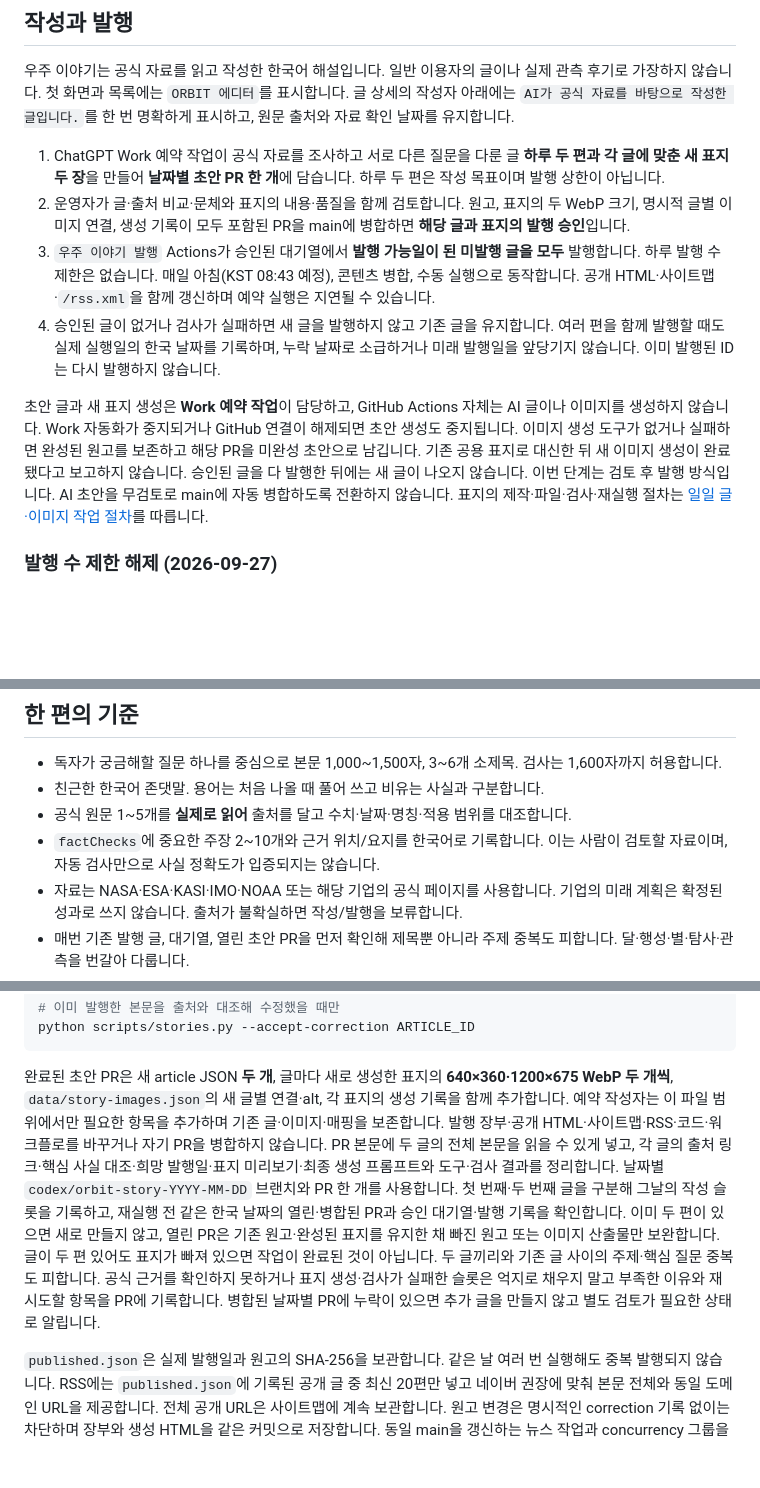
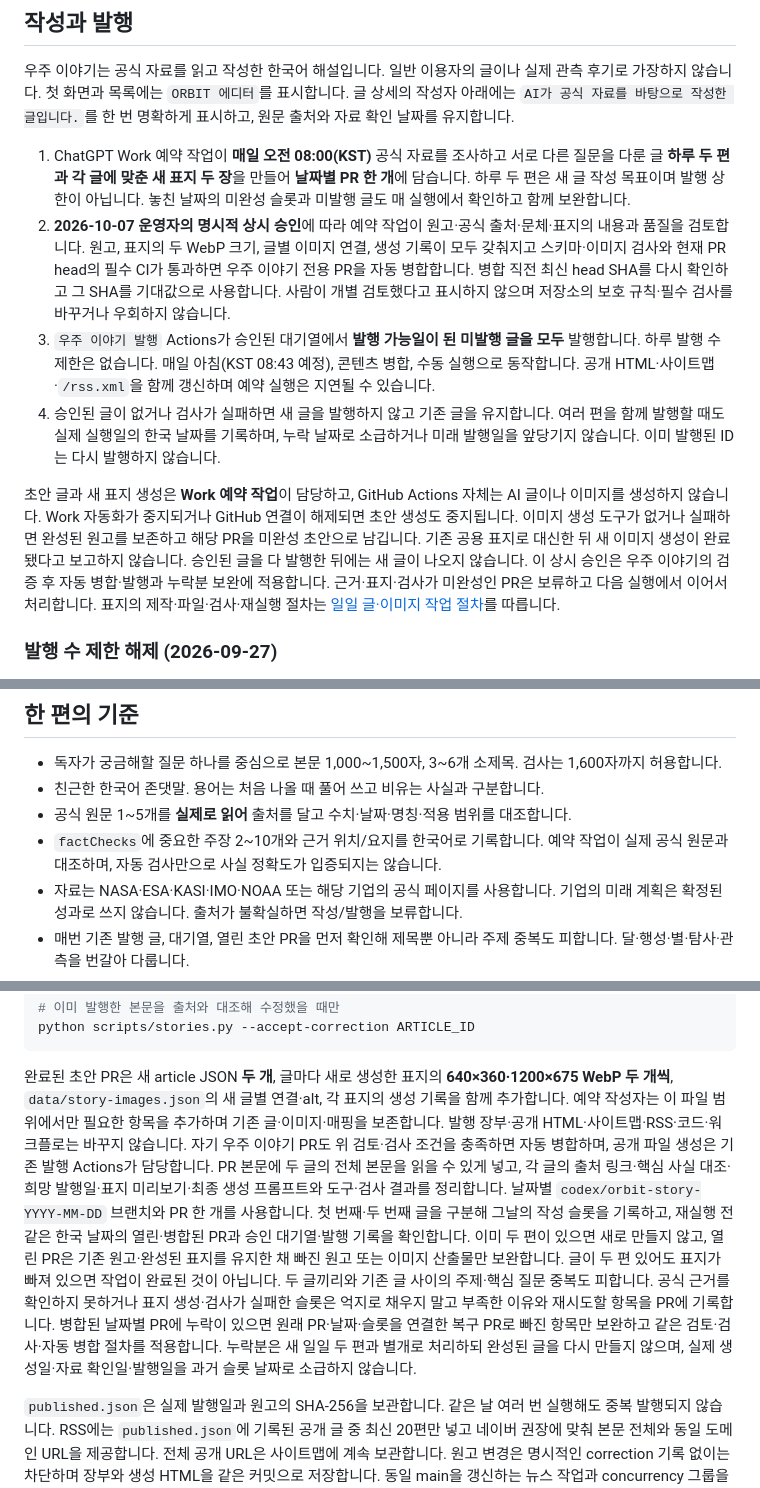
Before and after one commit to kjw6716-afk/orbithere, a Markdown page: _editorial/README.md, 3 parts joined by grey strips. Rendered like a GitHub page; blank space fills up the shorter version.

Commit message:
docs: authorize daily story publishing and catch-up

````diff
--- a/_editorial/README.md
+++ b/_editorial/README.md
@@ -5,14 +5,14 @@
 우주 이야기는 공식 자료를 읽고 작성한 한국어 해설입니다. 일반 이용자의 글이나 실제 관측 후기로 가장하지 않습니다.
 첫 화면과 목록에는 `ORBIT 에디터`를 표시합니다. 글 상세의 작성자 아래에는 `AI가 공식 자료를 바탕으로 작성한 글입니다.`를 한 번 명확하게 표시하고, 원문 출처와 자료 확인 날짜를 유지합니다.
 
-1. ChatGPT Work 예약 작업이 공식 자료를 조사하고 서로 다른 질문을 다룬 글 **하루 두 편과 각 글에 맞춘 새 표지 두 장**을 만들어 **날짜별 초안 PR 한 개**에 담습니다. 하루 두 편은 작성 목표이며 발행 상한이 아닙니다.
-2. 운영자가 글·출처 비교·문체와 표지의 내용·품질을 함께 검토합니다. 원고, 표지의 두 WebP 크기, 명시적 글별 이미지 연결, 생성 기록이 모두 포함된 PR을 main에 병합하면 **해당 글과 표지의 발행 승인**입니다.
+1. ChatGPT Work 예약 작업이 **매일 오전 08:00(KST)** 공식 자료를 조사하고 서로 다른 질문을 다룬 글 **하루 두 편과 각 글에 맞춘 새 표지 두 장**을 만들어 **날짜별 PR 한 개**에 담습니다. 하루 두 편은 새 글 작성 목표이며 발행 상한이 아닙니다. 놓친 날짜의 미완성 슬롯과 미발행 글도 매 실행에서 확인하고 함께 보완합니다.
+2. **2026-10-07 운영자의 명시적 상시 승인**에 따라 예약 작업이 원고·공식 출처·문체·표지의 내용과 품질을 검토합니다. 원고, 표지의 두 WebP 크기, 글별 이미지 연결, 생성 기록이 모두 갖춰지고 스키마·이미지 검사와 현재 PR head의 필수 CI가 통과하면 우주 이야기 전용 PR을 자동 병합합니다. 병합 직전 최신 head SHA를 다시 확인하고 그 SHA를 기대값으로 사용합니다. 사람이 개별 검토했다고 표시하지 않으며 저장소의 보호 규칙·필수 검사를 바꾸거나 우회하지 않습니다.
 3. `우주 이야기 발행` Actions가 승인된 대기열에서 **발행 가능일이 된 미발행 글을 모두** 발행합니다. 하루 발행 수 제한은 없습니다. 매일 아침(KST 08:43 예정), 콘텐츠 병합, 수동 실행으로 동작합니다. 공개 HTML·사이트맵·`/rss.xml`을 함께 갱신하며 예약 실행은 지연될 수 있습니다.
 4. 승인된 글이 없거나 검사가 실패하면 새 글을 발행하지 않고 기존 글을 유지합니다. 여러 편을 함께 발행할 때도 실제 실행일의 한국 날짜를 기록하며, 누락 날짜로 소급하거나 미래 발행일을 앞당기지 않습니다. 이미 발행된 ID는 다시 발행하지 않습니다.
 
 초안 글과 새 표지 생성은 **Work 예약 작업**이 담당하고, GitHub Actions 자체는 AI 글이나 이미지를 생성하지 않습니다.
 Work 자동화가 중지되거나 GitHub 연결이 해제되면 초안 생성도 중지됩니다. 이미지 생성 도구가 없거나 실패하면 완성된 원고를 보존하고 해당 PR을 미완성 초안으로 남깁니다. 기존 공용 표지로 대신한 뒤 새 이미지 생성이 완료됐다고 보고하지 않습니다. 승인된 글을 다 발행한 뒤에는 새 글이 나오지 않습니다.
-이번 단계는 검토 후 발행 방식입니다. AI 초안을 무검토로 main에 자동 병합하도록 전환하지 않습니다.
+이 상시 승인은 우주 이야기의 검증 후 자동 병합·발행과 누락분 보완에 적용합니다. 근거·표지·검사가 미완성인 PR은 보류하고 다음 실행에서 이어서 처리합니다.
 표지의 제작·파일·검사·재실행 절차는 [일일 글·이미지 작업 절차](IMAGE_WORKFLOW.md)를 따릅니다.
 
 ### 발행 수 제한 해제 (2026-09-27)
@@ -39,7 +39,7 @@ Work 자동화가 중지되거나 GitHub 연결이 해제되면 초안 생성도
 - 독자가 궁금해할 질문 하나를 중심으로 본문 1,000~1,500자, 3~6개 소제목. 검사는 1,600자까지 허용합니다.
 - 친근한 한국어 존댓말. 용어는 처음 나올 때 풀어 쓰고 비유는 사실과 구분합니다.
 - 공식 원문 1~5개를 **실제로 읽어** 출처를 달고 수치·날짜·명칭·적용 범위를 대조합니다.
-- `factChecks`에 중요한 주장 2~10개와 근거 위치/요지를 한국어로 기록합니다. 이는 사람이 검토할 자료이며, 자동 검사만으로 사실 정확도가 입증되지는 않습니다.
+- `factChecks`에 중요한 주장 2~10개와 근거 위치/요지를 한국어로 기록합니다. 예약 작업이 실제 공식 원문과 대조하며, 자동 검사만으로 사실 정확도가 입증되지는 않습니다.
 - 자료는 NASA·ESA·KASI·IMO·NOAA 또는 해당 기업의 공식 페이지를 사용합니다. 기업의 미래 계획은 확정된 성과로 쓰지 않습니다. 출처가 불확실하면 작성/발행을 보류합니다.
 - 매번 기존 발행 글, 대기열, 열린 초안 PR을 먼저 확인해 제목뿐 아니라 주제 중복도 피합니다. 달·행성·별·탐사·관측을 번갈아 다룹니다.
 - 원문 전문을 번역·재게시하지 않고 독자적인 구성으로 설명합니다. 외부 이미지는 사용 권한과 표기 조건을 확인한 경우에만 별도 변경으로 추가합니다.
@@ -73,12 +73,12 @@ python scripts/stories.py --accept-correction ARTICLE_ID
 ```
 
 완료된 초안 PR은 새 article JSON **두 개**, 글마다 새로 생성한 표지의 **640×360·1200×675 WebP 두 개씩**, `data/story-images.json`의 새 글별 연결·alt, 각 표지의 생성 기록을 함께 추가합니다.
-예약 작성자는 이 파일 범위에서만 필요한 항목을 추가하며 기존 글·이미지·매핑을 보존합니다. 발행 장부·공개 HTML·사이트맵·RSS·코드·워크플로를 바꾸거나 자기 PR을 병합하지 않습니다.
+예약 작성자는 이 파일 범위에서만 필요한 항목을 추가하며 기존 글·이미지·매핑을 보존합니다. 발행 장부·공개 HTML·사이트맵·RSS·코드·워크플로는 바꾸지 않습니다. 자기 우주 이야기 PR도 위 검토·검사 조건을 충족하면 자동 병합하며, 공개 파일 생성은 기존 발행 Actions가 담당합니다.
 PR 본문에 두 글의 전체 본문을 읽을 수 있게 넣고, 각 글의 출처 링크·핵심 사실 대조·희망 발행일·표지 미리보기·최종 생성 프롬프트와 도구·검사 결과를 정리합니다.
 날짜별 `codex/orbit-story-YYYY-MM-DD` 브랜치와 PR 한 개를 사용합니다. 첫 번째·두 번째 글을 구분해 그날의 작성 슬롯을 기록하고,
 재실행 전 같은 한국 날짜의 열린·병합된 PR과 승인 대기열·발행 기록을 확인합니다. 이미 두 편이 있으면 새로 만들지 않고,
 열린 PR은 기존 원고·완성된 표지를 유지한 채 빠진 원고 또는 이미지 산출물만 보완합니다. 글이 두 편 있어도 표지가 빠져 있으면 작업이 완료된 것이 아닙니다. 두 글끼리와 기존 글 사이의 주제·핵심 질문 중복도 피합니다.
-공식 근거를 확인하지 못하거나 표지 생성·검사가 실패한 슬롯은 억지로 채우지 말고 부족한 이유와 재시도할 항목을 PR에 기록합니다. 병합된 날짜별 PR에 누락이 있으면 추가 글을 만들지 않고 별도 검토가 필요한 상태로 알립니다.
+공식 근거를 확인하지 못하거나 표지 생성·검사가 실패한 슬롯은 억지로 채우지 말고 부족한 이유와 재시도할 항목을 PR에 기록합니다. 병합된 날짜별 PR에 누락이 있으면 원래 PR·날짜·슬롯을 연결한 복구 PR로 빠진 항목만 보완하고 같은 검토·검사·자동 병합 절차를 적용합니다. 누락분은 새 일일 두 편과 별개로 처리하되 완성된 글을 다시 만들지 않으며, 실제 생성일·자료 확인일·발행일을 과거 슬롯 날짜로 소급하지 않습니다.
 
 `published.json`은 실제 발행일과 원고의 SHA-256을 보관합니다. 같은 날 여러 번 실행해도 중복 발행되지 않습니다.
 RSS에는 `published.json`에 기록된 공개 글 중 최신 20편만 넣고 네이버 권장에 맞춰 본문 전체와 동일 도메인 URL을 제공합니다. 전체 공개 URL은 사이트맵에 계속 보관합니다.
````
Also changed, not shown: _editorial/IMAGE_WORKFLOW.md (+5 -3 lines).
